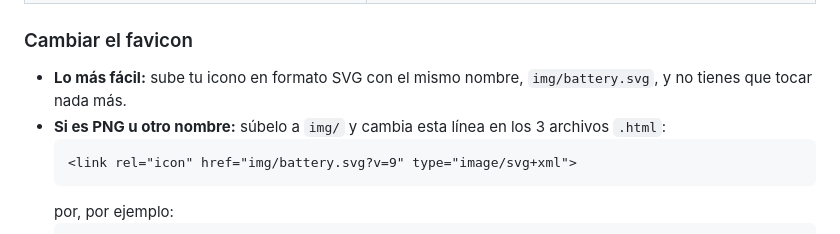
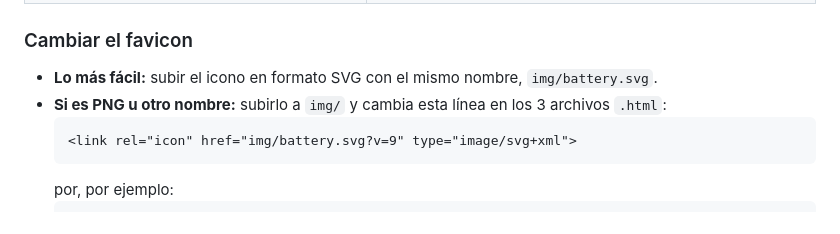
Before and after one commit to aidenk23/aidenk23.github.io, a Markdown page: README.md, the part around the change. Rendered like a GitHub page.

````diff
--- a/README.md
+++ b/README.md
@@ -47,9 +47,8 @@ Directamente en GitHub o en el ordenador y hacer `git push`. (el progreso se ve
 
 ### Cambiar el favicon
 
-- **Lo más fácil:** sube tu icono en formato SVG con el mismo nombre, `img/battery.svg`,
-  y no tienes que tocar nada más.
-- **Si es PNG u otro nombre:** súbelo a `img/` y cambia esta línea en los 3 archivos `.html`:
+- **Lo más fácil:** subir el icono en formato SVG con el mismo nombre, `img/battery.svg`.
+- **Si es PNG u otro nombre:** subirlo a `img/` y cambia esta línea en los 3 archivos `.html`:
   ```html
   <link rel="icon" href="img/battery.svg?v=9" type="image/svg+xml">
   ```
````
